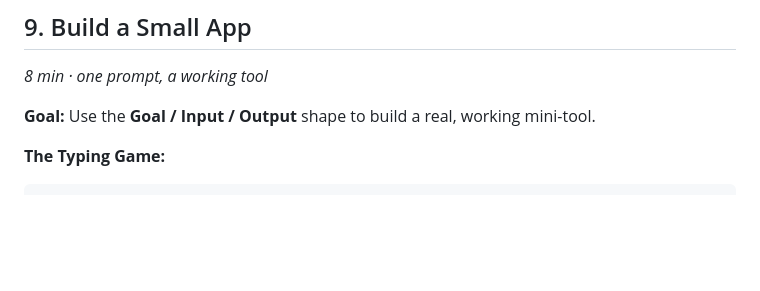
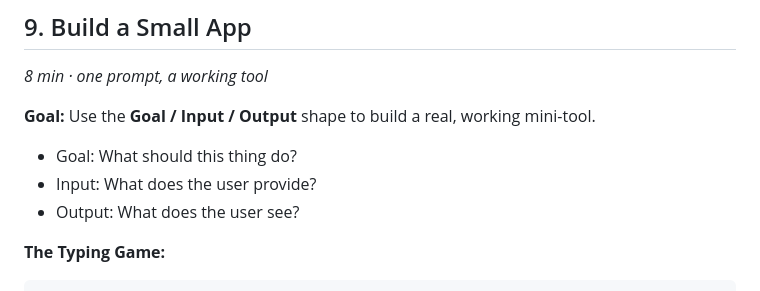
Before and after one commit to sajid-khan-afridi/batch-89, a Markdown page: class-3_19-june/ai-prompting-lab.md, the part around the change. GitHub-like rendering; blank space fills up the shorter version.

````diff
--- a/class-3_19-june/ai-prompting-lab.md
+++ b/class-3_19-june/ai-prompting-lab.md
@@ -300,6 +300,10 @@ _8 min · one prompt, a working tool_
 
 **Goal:** Use the **Goal / Input / Output** shape to build a real, working mini-tool.
 
+- Goal: What should this thing do?
+- Input: What does the user provide?
+- Output: What does the user see?
+
 **The Typing Game:**
 
 ```text
````
